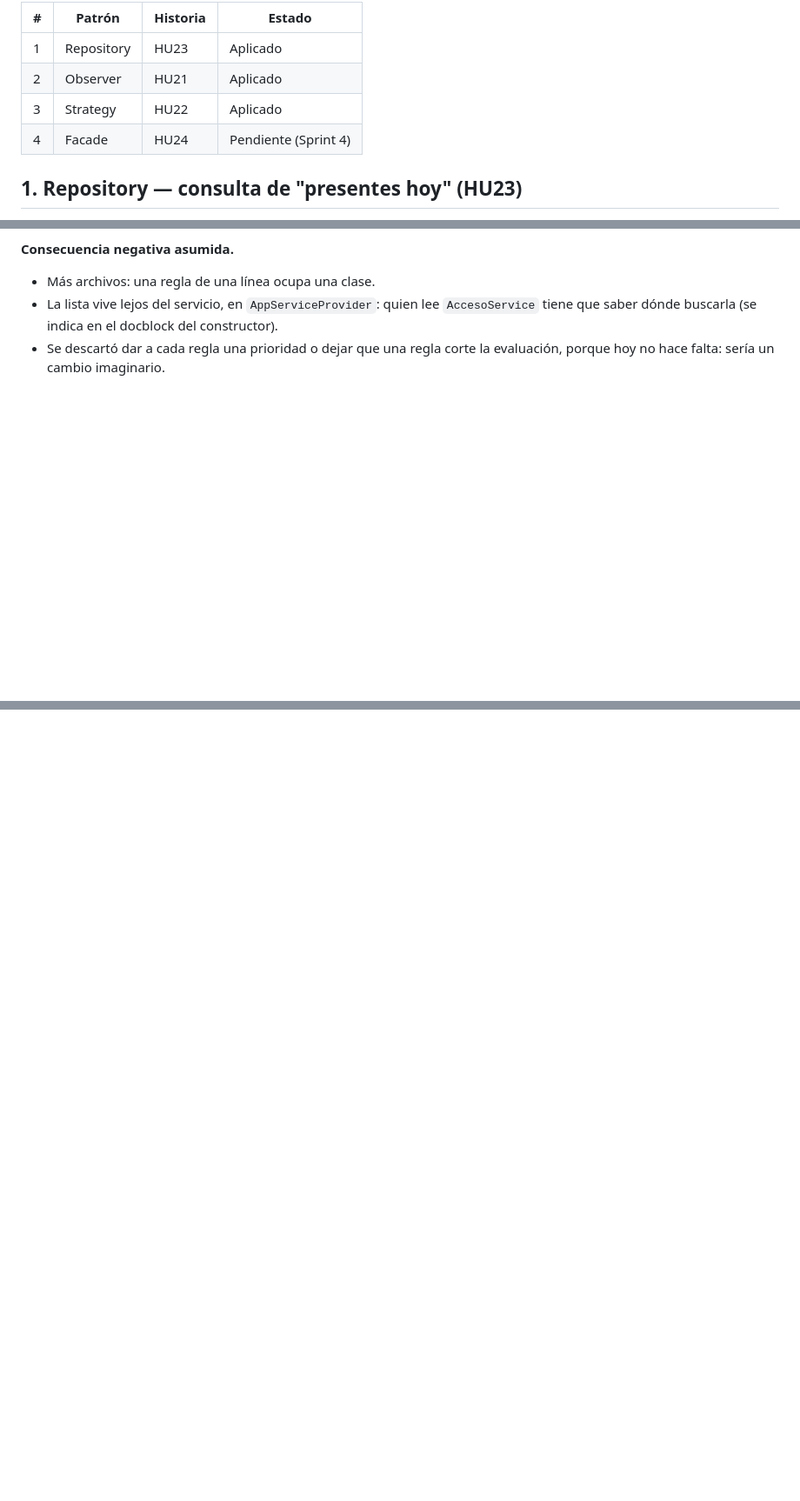
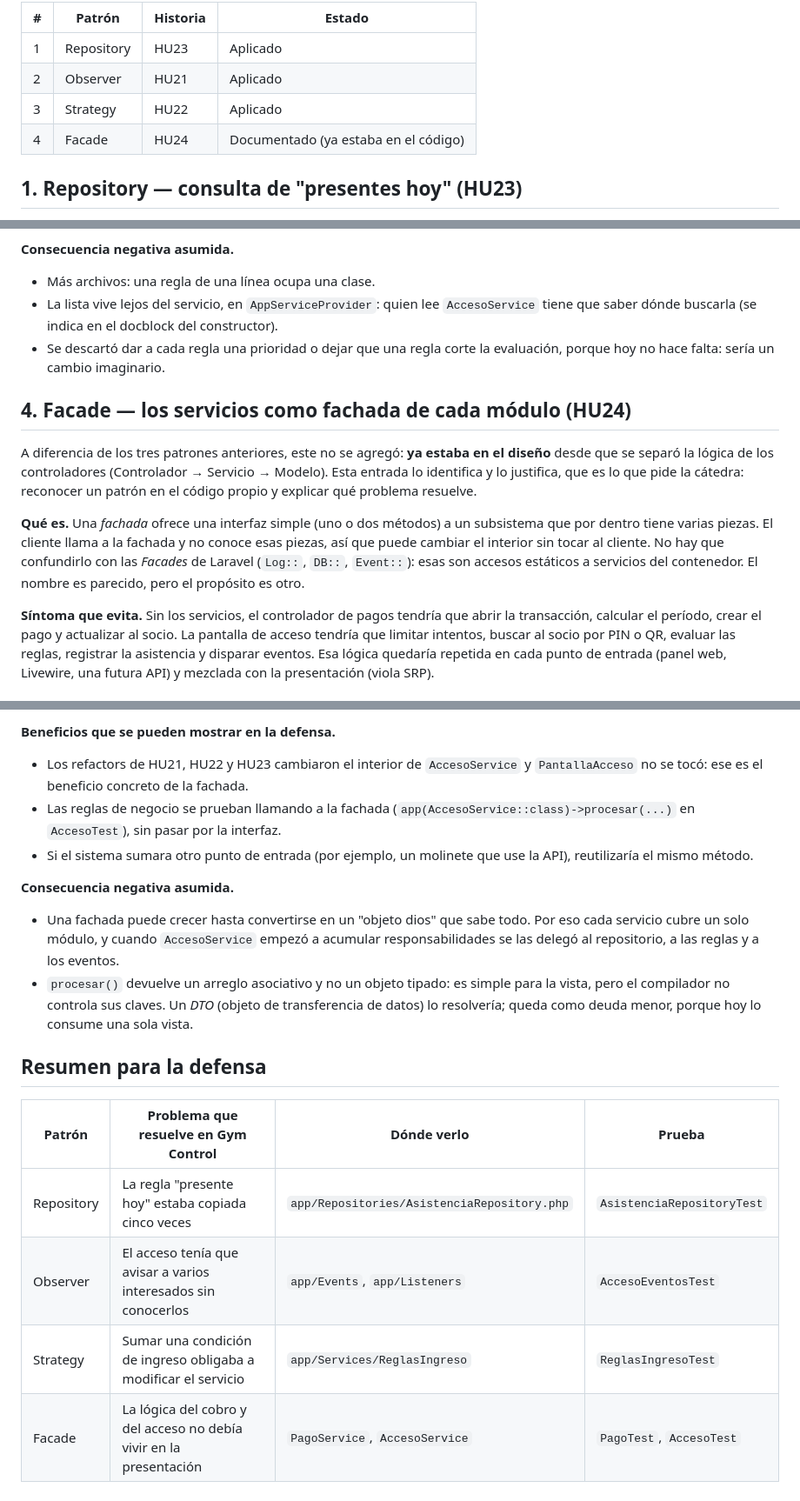
Before and after one commit to diegofcfor-cell/GymControl, a Markdown page: docs/DEUDA-TECNICA.md, 3 parts joined by grey strips. Shown at 87% size. GitHub-like rendering; blank space fills up the shorter version.

```diff
--- a/docs/DEUDA-TECNICA.md
+++ b/docs/DEUDA-TECNICA.md
@@ -10,7 +10,7 @@ consecuencia negativa introduce?
 | 1 | Repository | HU23 | Aplicado |
 | 2 | Observer | HU21 | Aplicado |
 | 3 | Strategy | HU22 | Aplicado |
-| 4 | Facade | HU24 | Pendiente (Sprint 4) |
+| 4 | Facade | HU24 | Documentado (ya estaba en el código) |
 
 ## 1. Repository — consulta de "presentes hoy" (HU23)
 
@@ -135,3 +135,20 @@ refactor no rompió el comportamiento (verificación).
   buscarla (se indica en el docblock del constructor).
 - Se descartó dar a cada regla una prioridad o dejar que una regla corte la evaluación, porque hoy no hace
   falta: sería un cambio imaginario.
+
+## 4. Facade — los servicios como fachada de cada módulo (HU24)
+
+A diferencia de los tres patrones anteriores, este no se agregó: **ya estaba en el diseño** desde que se separó
+la lógica de los controladores (Controlador → Servicio → Modelo). Esta entrada lo identifica y lo justifica, que
+es lo que pide la cátedra: reconocer un patrón en el código propio y explicar qué problema resuelve.
+
+**Qué es.** Una *fachada* ofrece una interfaz simple (uno o dos métodos) a un subsistema que por dentro tiene
+varias piezas. El cliente llama a la fachada y no conoce esas piezas, así que puede cambiar el interior sin
+tocar al cliente. No hay que confundirlo con las *Facades* de Laravel (`Log::`, `DB::`, `Event::`): esas son
+accesos estáticos a servicios del contenedor. El nombre es parecido, pero el propósito es otro.
+
+**Síntoma que evita.** Sin los servicios, el controlador de pagos tendría que abrir la transacción, calcular el
+período, crear el pago y actualizar al socio. La pantalla de acceso tendría que limitar intentos, buscar al
+socio por PIN o QR, evaluar las reglas, registrar la asistencia y disparar eventos. Esa lógica quedaría repetida
+en cada punto de entrada (panel web, Livewire, una futura API) y mezclada con la presentación (viola SRP).
+
@@ -137,0 +227,24 @@ refactor no rompió el comportamiento (verificación).
+**Beneficios que se pueden mostrar en la defensa.**
+- Los refactors de HU21, HU22 y HU23 cambiaron el interior de `AccesoService` y `PantallaAcceso` no se tocó:
+  ese es el beneficio concreto de la fachada.
+- Las reglas de negocio se prueban llamando a la fachada (`app(AccesoService::class)->procesar(...)` en
+  `AccesoTest`), sin pasar por la interfaz.
+- Si el sistema sumara otro punto de entrada (por ejemplo, un molinete que use la API), reutilizaría el mismo
+  método.
+
+**Consecuencia negativa asumida.**
+- Una fachada puede crecer hasta convertirse en un "objeto dios" que sabe todo. Por eso cada servicio cubre un
+  solo módulo, y cuando `AccesoService` empezó a acumular responsabilidades se las delegó al repositorio, a las
+  reglas y a los eventos.
+- `procesar()` devuelve un arreglo asociativo y no un objeto tipado: es simple para la vista, pero el
+  compilador no controla sus claves. Un *DTO* (objeto de transferencia de datos) lo resolvería; queda como
+  deuda menor, porque hoy lo consume una sola vista.
+
+## Resumen para la defensa
+
+| Patrón | Problema que resuelve en Gym Control | Dónde verlo | Prueba |
+|---|---|---|---|
+| Repository | La regla "presente hoy" estaba copiada cinco veces | `app/Repositories/AsistenciaRepository.php` | `AsistenciaRepositoryTest` |
+| Observer | El acceso tenía que avisar a varios interesados sin conocerlos | `app/Events`, `app/Listeners` | `AccesoEventosTest` |
+| Strategy | Sumar una condición de ingreso obligaba a modificar el servicio | `app/Services/ReglasIngreso` | `ReglasIngresoTest` |
+| Facade | La lógica del cobro y del acceso no debía vivir en la presentación | `PagoService`, `AccesoService` | `PagoTest`, `AccesoTest` |
```
Also changed, not shown: other parts of docs/DEUDA-TECNICA.md (+72 -0 lines), CLAUDE.md (+8 -7 lines), docs/plan-actualizacion.md (+1 -1 lines).
